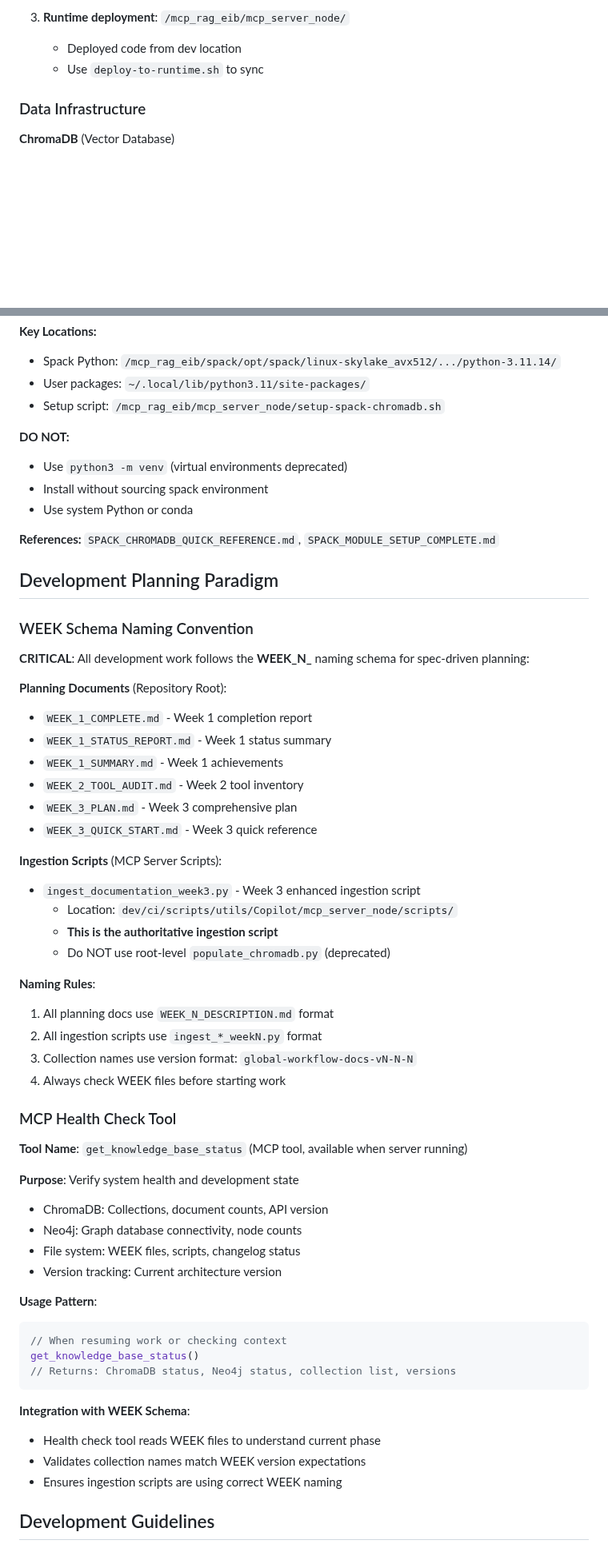
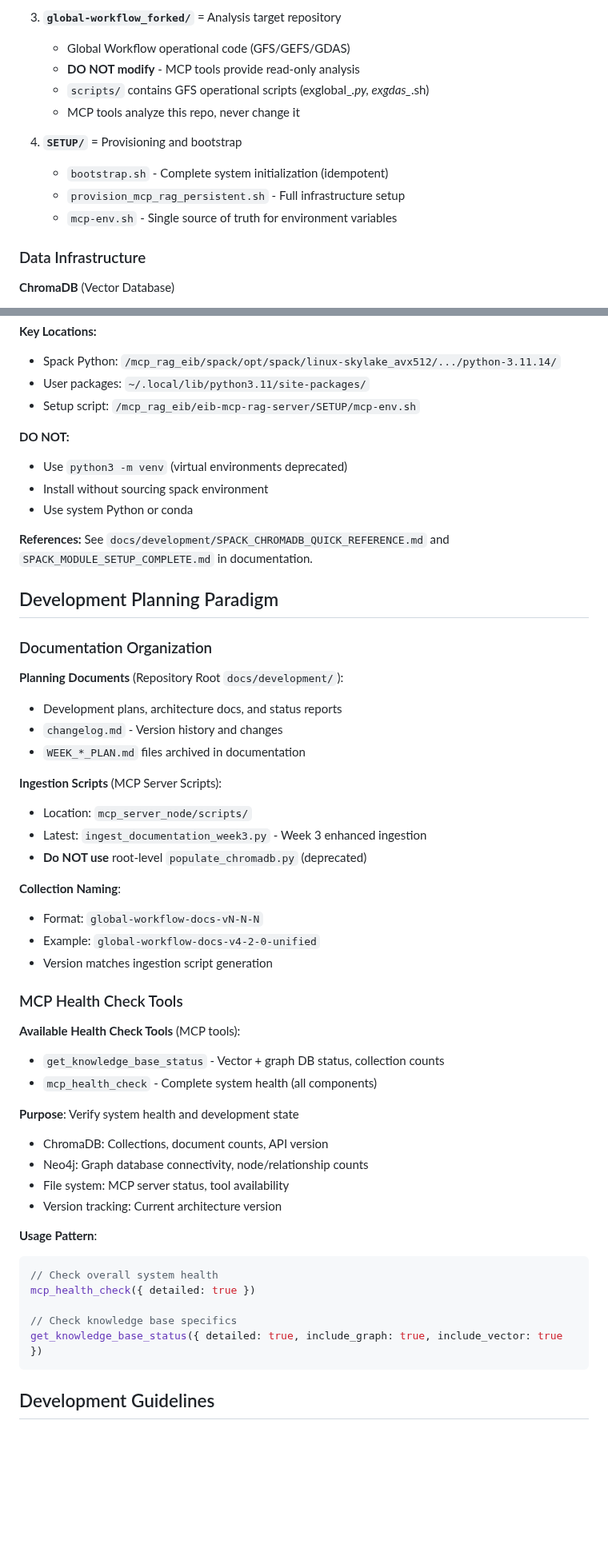
Before and after one commit to TerrenceMcGuinness-NOAA/MDC-MCP-GraphRAG, a Markdown page: .github/copilot-instructions.md, 2 parts joined by grey strips. Shown at 80% size. Rendered like a GitHub page; blank space fills up the shorter version.

````diff
--- a/.github/copilot-instructions.md
+++ b/.github/copilot-instructions.md
@@ -68,7 +88,14 @@ This repository serves as the development platform for creating an intelligent A
 
-3. **Runtime deployment**: `/mcp_rag_eib/mcp_server_node/`
-   - Deployed code from dev location
-   - Use `deploy-to-runtime.sh` to sync
+3. **`global-workflow_forked/`** = Analysis target repository
+   - Global Workflow operational code (GFS/GEFS/GDAS)
+   - **DO NOT modify** - MCP tools provide read-only analysis
+   - `scripts/` contains GFS operational scripts (exglobal_*.py, exgdas_*.sh)
+   - MCP tools analyze this repo, never change it
+
+4. **`SETUP/`** = Provisioning and bootstrap
+   - `bootstrap.sh` - Complete system initialization (idempotent)
+   - `provision_mcp_rag_persistent.sh` - Full infrastructure setup
+   - `mcp-env.sh` - Single source of truth for environment variables
 
 ### Data Infrastructure
 
@@ -111,62 +140,54 @@ pip3 install --user <package_name>
 **Key Locations:**
 - Spack Python: `/mcp_rag_eib/spack/opt/spack/linux-skylake_avx512/.../python-3.11.14/`
 - User packages: `~/.local/lib/python3.11/site-packages/`
-- Setup script: `/mcp_rag_eib/mcp_server_node/setup-spack-chromadb.sh`
+- Setup script: `/mcp_rag_eib/eib-mcp-rag-server/SETUP/mcp-env.sh`
 
 **DO NOT:**
 - Use `python3 -m venv` (virtual environments deprecated)
 - Install without sourcing spack environment
 - Use system Python or conda
 
-**References:** `SPACK_CHROMADB_QUICK_REFERENCE.md`, `SPACK_MODULE_SETUP_COMPLETE.md`
+**References:** See `docs/development/SPACK_CHROMADB_QUICK_REFERENCE.md` and `SPACK_MODULE_SETUP_COMPLETE.md` in documentation.
 
 ## Development Planning Paradigm
 
-### WEEK Schema Naming Convention
+### Documentation Organization
 
-**CRITICAL**: All development work follows the **WEEK_N_** naming schema for spec-driven planning:
-
-**Planning Documents** (Repository Root):
-- `WEEK_1_COMPLETE.md` - Week 1 completion report
-- `WEEK_1_STATUS_REPORT.md` - Week 1 status summary
-- `WEEK_1_SUMMARY.md` - Week 1 achievements
-- `WEEK_2_TOOL_AUDIT.md` - Week 2 tool inventory
-- `WEEK_3_PLAN.md` - Week 3 comprehensive plan
-- `WEEK_3_QUICK_START.md` - Week 3 quick reference
+**Planning Documents** (Repository Root `docs/development/`):
+- Development plans, architecture docs, and status reports
+- `changelog.md` - Version history and changes
+- `WEEK_*_PLAN.md` files archived in documentation
 
 **Ingestion Scripts** (MCP Server Scripts):
-- `ingest_documentation_week3.py` - Week 3 enhanced ingestion script
-  - Location: `dev/ci/scripts/utils/Copilot/mcp_server_node/scripts/`
-  - **This is the authoritative ingestion script**
-  - Do NOT use root-level `populate_chromadb.py` (deprecated)
+- Location: `mcp_server_node/scripts/`
+- Latest: `ingest_documentation_week3.py` - Week 3 enhanced ingestion
+- **Do NOT use** root-level `populate_chromadb.py` (deprecated)
 
-**Naming Rules**:
-1. All planning docs use `WEEK_N_DESCRIPTION.md` format
-2. All ingestion scripts use `ingest_*_weekN.py` format
-3. Collection names use version format: `global-workflow-docs-vN-N-N`
-4. Always check WEEK files before starting work
+**Collection Naming**:
+- Format: `global-workflow-docs-vN-N-N`
+- Example: `global-workflow-docs-v4-2-0-unified`
+- Version matches ingestion script generation
 
-### MCP Health Check Tool
+### MCP Health Check Tools
 
-**Tool Name**: `get_knowledge_base_status` (MCP tool, available when server running)
+**Available Health Check Tools** (MCP tools):
+- `get_knowledge_base_status` - Vector + graph DB status, collection counts
+- `mcp_health_check` - Complete system health (all components)
 
 **Purpose**: Verify system health and development state
 - ChromaDB: Collections, document counts, API version
-- Neo4j: Graph database connectivity, node counts
-- File system: WEEK files, scripts, changelog status
+- Neo4j: Graph database connectivity, node/relationship counts
+- File system: MCP server status, tool availability
 - Version tracking: Current architecture version
 
 **Usage Pattern**:
 ```javascript
-// When resuming work or checking context
-get_knowledge_base_status()
-// Returns: ChromaDB status, Neo4j status, collection list, versions
+// Check overall system health
+mcp_health_check({ detailed: true })
+
+// Check knowledge base specifics
+get_knowledge_base_status({ detailed: true, include_graph: true, include_vector: true })
 ```
-
-**Integration with WEEK Schema**:
-- Health check tool reads WEEK files to understand current phase
-- Validates collection names match WEEK version expectations
-- Ensures ingestion scripts are using correct WEEK naming
 
 ## Development Guidelines
 
````
Also changed, not shown: other parts of .github/copilot-instructions.md (+97 -78 lines), SETUP/README.md (+28 -28 lines).
